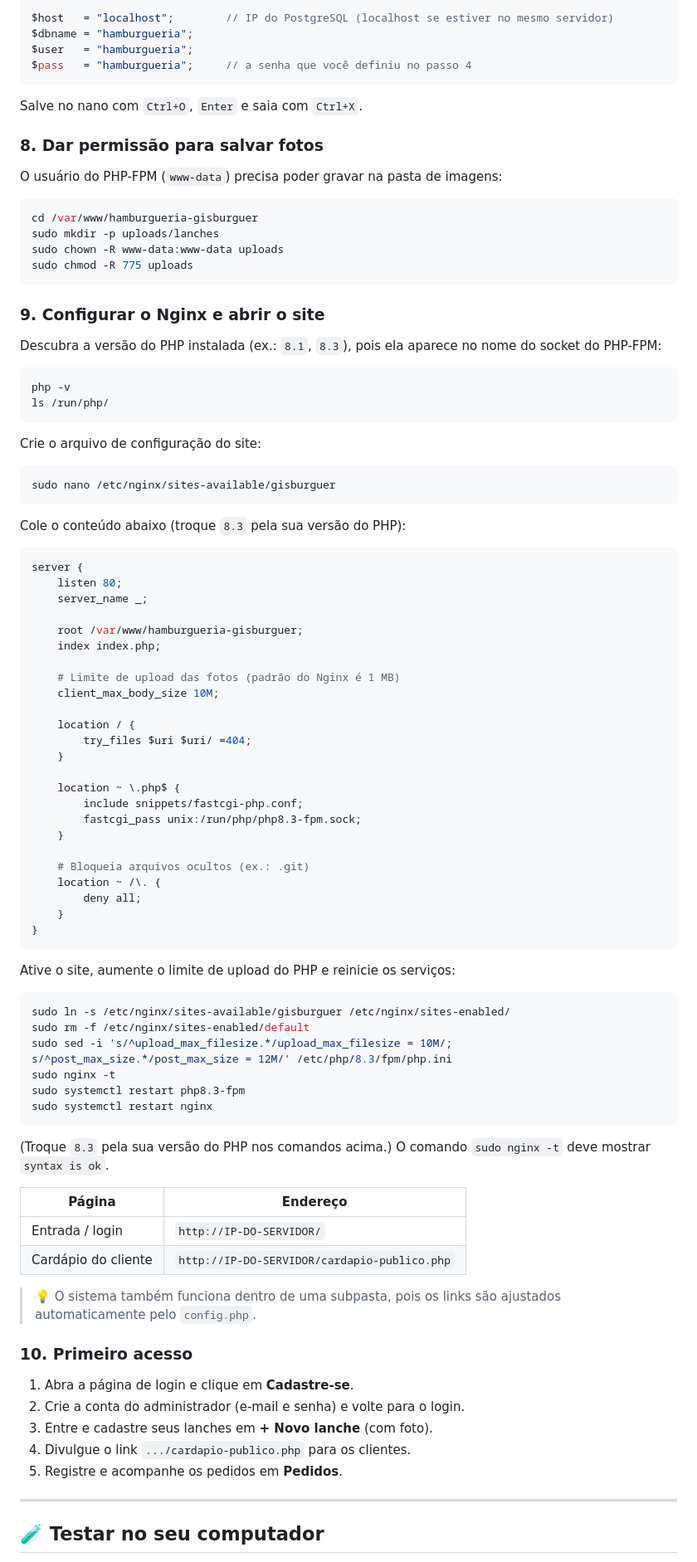
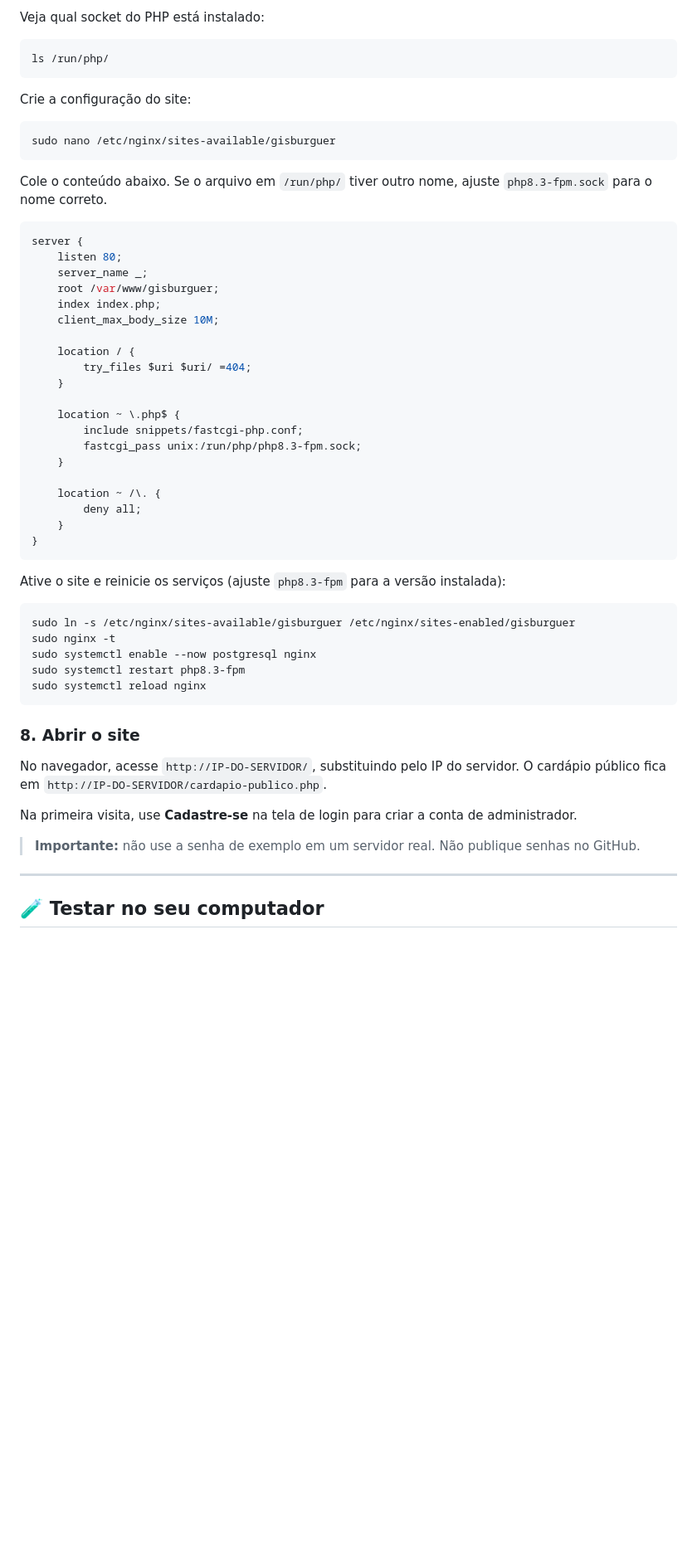
Before and after one commit to GiovanniViecelli/PROJETO_INTEGRADOR2026, a Markdown page: README.md, the part around one of its changes. Shown at 83% size. Rendered like a GitHub page; blank space fills up the shorter version.

````diff
--- a/README.md
+++ b/README.md
@@ -179,50 +175,24 @@ Ajuste as quatro variáveis no topo:
 
-```php
-$host   = "localhost";        // IP do PostgreSQL (localhost se estiver no mesmo servidor)
-$dbname = "hamburgueria";
-$user   = "hamburgueria";
-$pass   = "hamburgueria";     // a senha que você definiu no passo 4
-```
-
-Salve no nano com `Ctrl+O`, `Enter` e saia com `Ctrl+X`.
-
-### 8. Dar permissão para salvar fotos
-
-O usuário do PHP-FPM (`www-data`) precisa poder gravar na pasta de imagens:
+Veja qual socket do PHP está instalado:
 
 ```bash
-cd /var/www/hamburgueria-gisburguer
-sudo mkdir -p uploads/lanches
-sudo chown -R www-data:www-data uploads
-sudo chmod -R 775 uploads
-```
-
-### 9. Configurar o Nginx e abrir o site
-
-Descubra a versão do PHP instalada (ex.: `8.1`, `8.3`), pois ela aparece no nome do socket do PHP-FPM:
-
-```bash
-php -v
 ls /run/php/
 ```
 
-Crie o arquivo de configuração do site:
+Crie a configuração do site:
 
 ```bash
 sudo nano /etc/nginx/sites-available/gisburguer
 ```
 
-Cole o conteúdo abaixo (troque `8.3` pela sua versão do PHP):
+Cole o conteúdo abaixo. Se o arquivo em `/run/php/` tiver outro nome, ajuste `php8.3-fpm.sock` para o nome correto.
 
 ```nginx
 server {
     listen 80;
     server_name _;
-
-    root /var/www/hamburgueria-gisburguer;
+    root /var/www/gisburguer;
     index index.php;
-
-    # Limite de upload das fotos (padrão do Nginx é 1 MB)
     client_max_body_size 10M;
 
     location / {
@@ -234,40 +204,29 @@ server {
         fastcgi_pass unix:/run/php/php8.3-fpm.sock;
     }
 
-    # Bloqueia arquivos ocultos (ex.: .git)
     location ~ /\. {
         deny all;
     }
 }
 ```
 
-Ative o site, aumente o limite de upload do PHP e reinicie os serviços:
+Ative o site e reinicie os serviços (ajuste `php8.3-fpm` para a versão instalada):
 
 ```bash
-sudo ln -s /etc/nginx/sites-available/gisburguer /etc/nginx/sites-enabled/
-sudo rm -f /etc/nginx/sites-enabled/default
-sudo sed -i 's/^upload_max_filesize.*/upload_max_filesize = 10M/; s/^post_max_size.*/post_max_size = 12M/' /etc/php/8.3/fpm/php.ini
+sudo ln -s /etc/nginx/sites-available/gisburguer /etc/nginx/sites-enabled/gisburguer
 sudo nginx -t
+sudo systemctl enable --now postgresql nginx
 sudo systemctl restart php8.3-fpm
-sudo systemctl restart nginx
+sudo systemctl reload nginx
 ```
 
-(Troque `8.3` pela sua versão do PHP nos comandos acima.) O comando `sudo nginx -t` deve mostrar `syntax is ok`.
+### 8. Abrir o site
 
-| Página | Endereço |
-|--------|----------|
-| Entrada / login | `http://IP-DO-SERVIDOR/` |
-| Cardápio do cliente | `http://IP-DO-SERVIDOR/cardapio-publico.php` |
+No navegador, acesse `http://IP-DO-SERVIDOR/`, substituindo pelo IP do servidor. O cardápio público fica em `http://IP-DO-SERVIDOR/cardapio-publico.php`.
 
-> 💡 O sistema também funciona dentro de uma subpasta, pois os links são ajustados automaticamente pelo `config.php`.
+Na primeira visita, use **Cadastre-se** na tela de login para criar a conta de administrador.
 
-### 10. Primeiro acesso
-
-1. Abra a página de login e clique em **Cadastre-se**.
-2. Crie a conta do administrador (e-mail e senha) e volte para o login.
-3. Entre e cadastre seus lanches em **+ Novo lanche** (com foto).
-4. Divulgue o link `.../cardapio-publico.php` para os clientes.
-5. Registre e acompanhe os pedidos em **Pedidos**.
+> **Importante:** não use a senha de exemplo em um servidor real. Não publique senhas no GitHub.
 
 ---
 
````
Also changed, not shown: other parts of README.md (+41 -45 lines).
